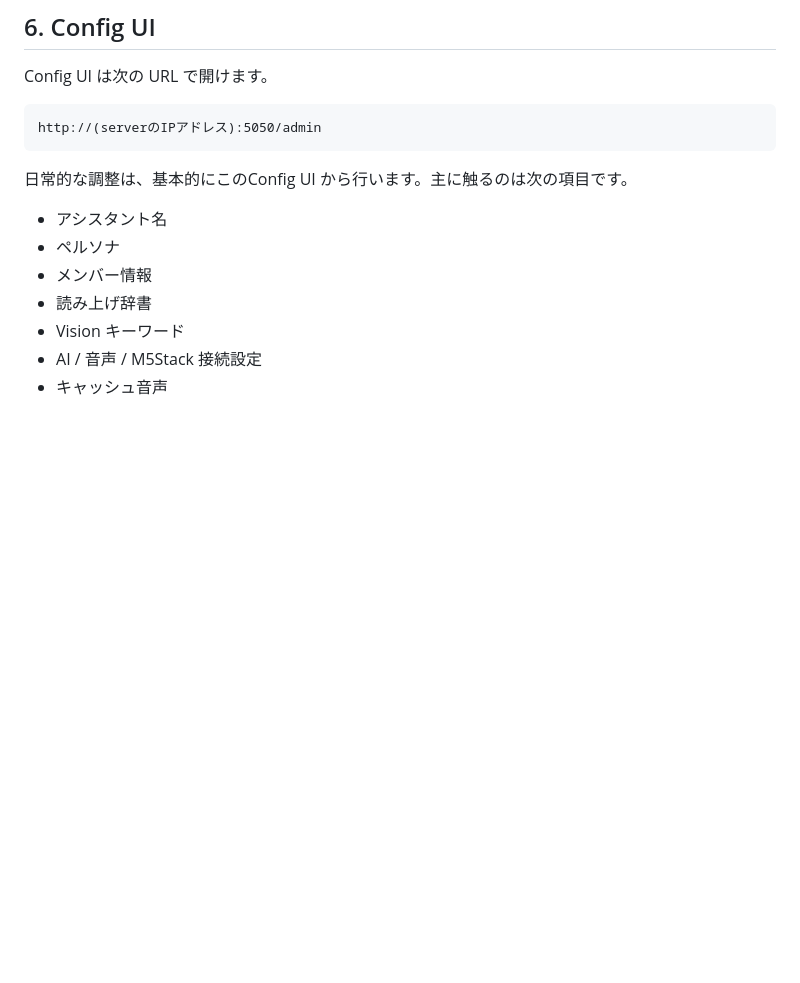
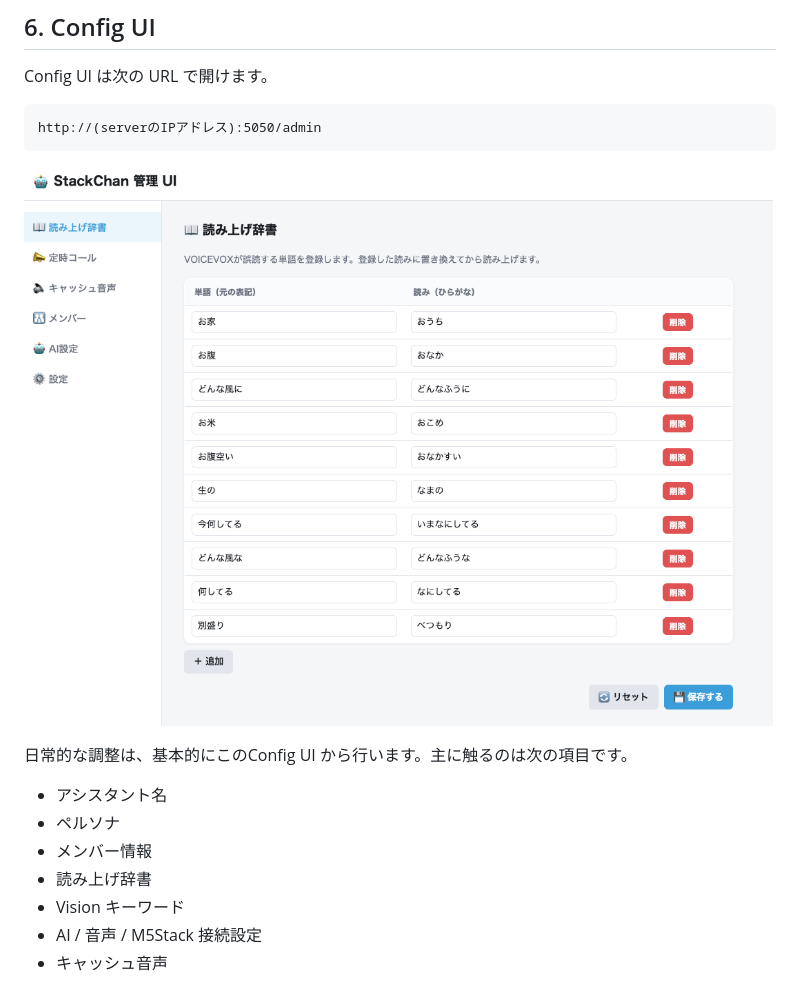
Before and after one commit to yukincom/StackChan_EX_Amigo, a Markdown page: docs/server.md, the part around the change. Drawn GitHub-style; blank space fills up the shorter version.

Commit message:
Enhance server.md with Config UI image and details
Added an image to the server documentation and updated instructions for using the Config UI.

````diff
--- a/docs/server.md
+++ b/docs/server.md
@@ -150,6 +150,8 @@ Config UI は次の URL で開けます。
 http://(serverのIPアドレス):5050/admin
 ```
 
+![config画面](https://github.com/yukincom/StackChan_EX_Amigo/blob/main/images/configUI.png)
+
 日常的な調整は、基本的にこのConfig UI から行います。主に触るのは次の項目です。
 
 - アシスタント名
````
